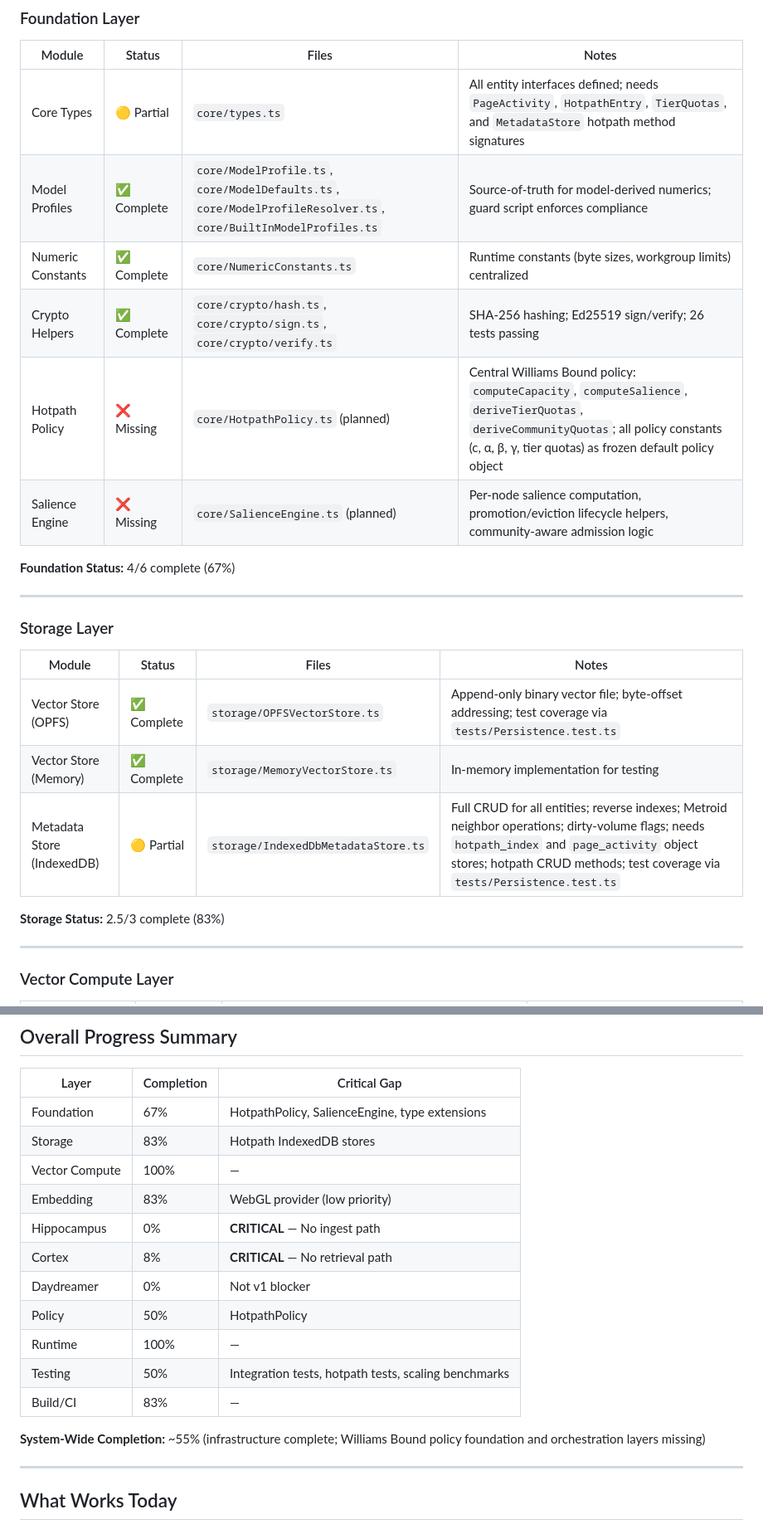
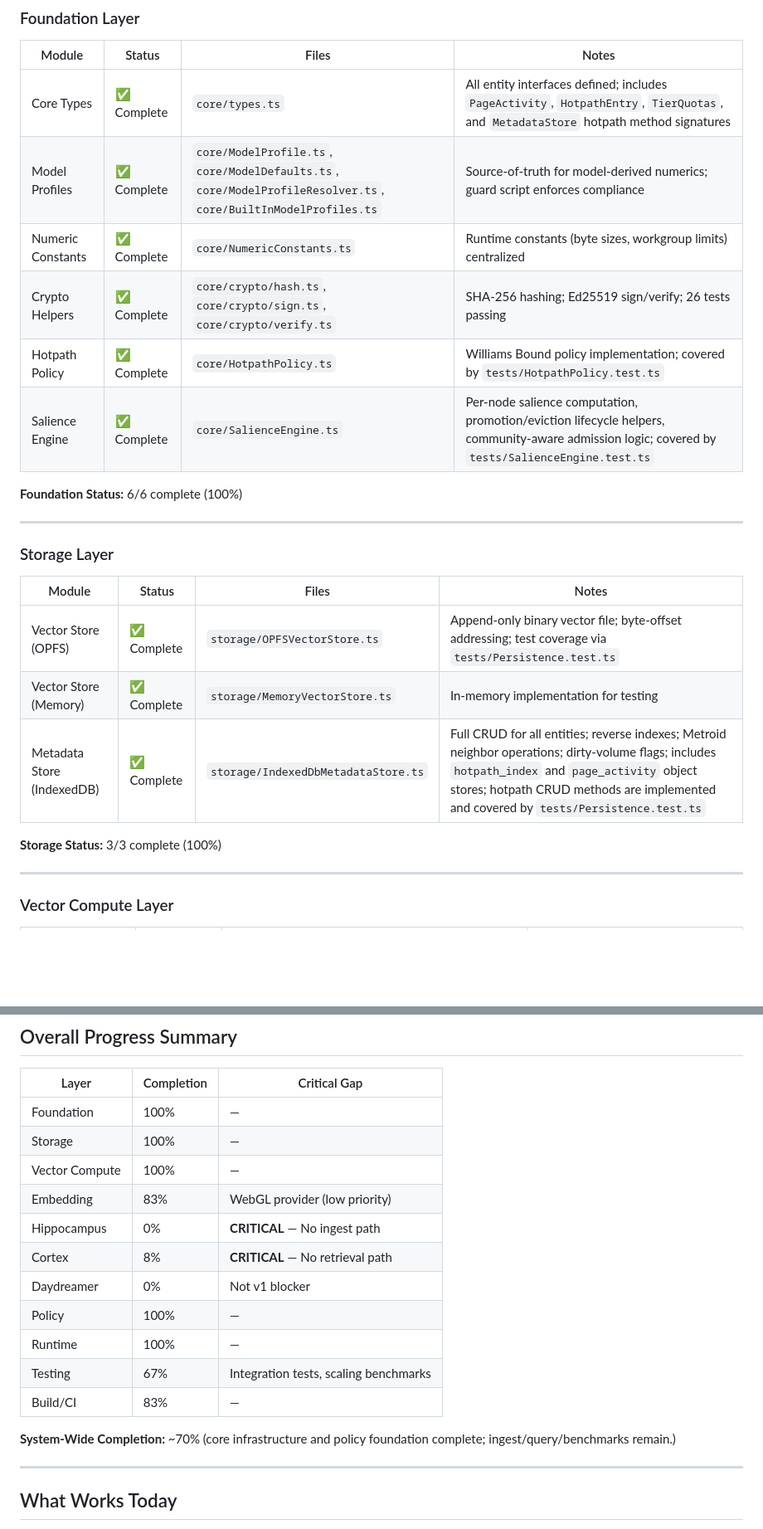
Before and after one commit to devlux76/cortex, a Markdown page: PLAN.md, 2 parts joined by grey strips. Shown at 83% size. Drawn GitHub-style; blank space fills up the shorter version.

Commit message:
docs: update implementation and TODO for HotpathPolicy and SalienceEngine completion

```diff
--- a/PLAN.md
+++ b/PLAN.md
@@ -20,14 +20,14 @@ This document tracks the implementation status of each major module in CORTEX. I
 
 | Module | Status | Files | Notes |
 |--------|--------|-------|-------|
-| Core Types | 🟡 Partial | `core/types.ts` | All entity interfaces defined; needs `PageActivity`, `HotpathEntry`, `TierQuotas`, and `MetadataStore` hotpath method signatures |
+| Core Types | ✅ Complete | `core/types.ts` | All entity interfaces defined; includes `PageActivity`, `HotpathEntry`, `TierQuotas`, and `MetadataStore` hotpath method signatures |
 | Model Profiles | ✅ Complete | `core/ModelProfile.ts`, `core/ModelDefaults.ts`, `core/ModelProfileResolver.ts`, `core/BuiltInModelProfiles.ts` | Source-of-truth for model-derived numerics; guard script enforces compliance |
 | Numeric Constants | ✅ Complete | `core/NumericConstants.ts` | Runtime constants (byte sizes, workgroup limits) centralized |
 | Crypto Helpers | ✅ Complete | `core/crypto/hash.ts`, `core/crypto/sign.ts`, `core/crypto/verify.ts` | SHA-256 hashing; Ed25519 sign/verify; 26 tests passing |
-| Hotpath Policy | ❌ Missing | `core/HotpathPolicy.ts` (planned) | Central Williams Bound policy: `computeCapacity`, `computeSalience`, `deriveTierQuotas`, `deriveCommunityQuotas`; all policy constants (c, α, β, γ, tier quotas) as frozen default policy object |
-| Salience Engine | ❌ Missing | `core/SalienceEngine.ts` (planned) | Per-node salience computation, promotion/eviction lifecycle helpers, community-aware admission logic |
+| Hotpath Policy | ✅ Complete | `core/HotpathPolicy.ts` | Williams Bound policy implementation; covered by `tests/HotpathPolicy.test.ts` |
+| Salience Engine | ✅ Complete | `core/SalienceEngine.ts` | Per-node salience computation, promotion/eviction lifecycle helpers, community-aware admission logic; covered by `tests/SalienceEngine.test.ts` |
 
-**Foundation Status:** 4/6 complete (67%)
+**Foundation Status:** 6/6 complete (100%)
 
 ---
 
@@ -37,9 +37,9 @@ This document tracks the implementation status of each major module in CORTEX. I
 |--------|--------|-------|-------|
 | Vector Store (OPFS) | ✅ Complete | `storage/OPFSVectorStore.ts` | Append-only binary vector file; byte-offset addressing; test coverage via `tests/Persistence.test.ts` |
 | Vector Store (Memory) | ✅ Complete | `storage/MemoryVectorStore.ts` | In-memory implementation for testing |
-| Metadata Store (IndexedDB) | 🟡 Partial | `storage/IndexedDbMetadataStore.ts` | Full CRUD for all entities; reverse indexes; Metroid neighbor operations; dirty-volume flags; needs `hotpath_index` and `page_activity` object stores; hotpath CRUD methods; test coverage via `tests/Persistence.test.ts` |
+| Metadata Store (IndexedDB) | ✅ Complete | `storage/IndexedDbMetadataStore.ts` | Full CRUD for all entities; reverse indexes; Metroid neighbor operations; dirty-volume flags; includes `hotpath_index` and `page_activity` object stores; hotpath CRUD methods are implemented and covered by `tests/Persistence.test.ts` |
 
-**Storage Status:** 2.5/3 complete (83%)
+**Storage Status:** 3/3 complete (100%)
 
 ---
 
@@ -187,19 +187,19 @@ This document tracks the implementation status of each major module in CORTEX. I
 
 | Layer | Completion | Critical Gap |
 |-------|-----------|--------------|
-| Foundation | 67% | HotpathPolicy, SalienceEngine, type extensions |
-| Storage | 83% | Hotpath IndexedDB stores |
+| Foundation | 100% | — |
+| Storage | 100% | — |
 | Vector Compute | 100% | — |
 | Embedding | 83% | WebGL provider (low priority) |
 | Hippocampus | 0% | **CRITICAL** — No ingest path |
 | Cortex | 8% | **CRITICAL** — No retrieval path |
 | Daydreamer | 0% | Not v1 blocker |
-| Policy | 50% | HotpathPolicy |
+| Policy | 100% | — |
 | Runtime | 100% | — |
-| Testing | 50% | Integration tests, hotpath tests, scaling benchmarks |
+| Testing | 67% | Integration tests, scaling benchmarks |
 | Build/CI | 83% | — |
 
-**System-Wide Completion:** ~55% (infrastructure complete; Williams Bound policy foundation and orchestration layers missing)
+**System-Wide Completion:** ~70% (core infrastructure and policy foundation complete; ingest/query/benchmarks remain.)
 
 ---
 
```
Also changed, not shown: other parts of PLAN.md (+6 -6 lines), TODO.md (+11 -11 lines).
